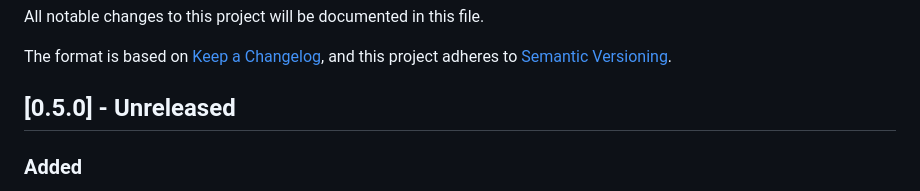
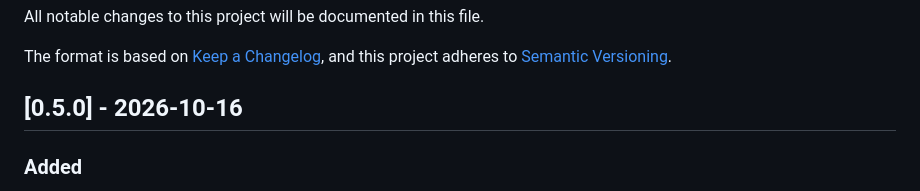
Before and after one commit to sarielhp/BasicCompGeometry.jl, a Markdown page: CHANGELOG.md, the part around the change. Rendered like a GitHub page.

Commit message:
Date the 0.5.0 release notes for General registration

```diff
--- a/CHANGELOG.md
+++ b/CHANGELOG.md
@@ -5,7 +5,7 @@ All notable changes to this project will be documented in this file.
 The format is based on [Keep a Changelog](https://keepachangelog.com/en/1.0.0/),
 and this project adheres to [Semantic Versioning](https://semver.org/spec/v2.0.0.html).
 
-## [0.5.0] - Unreleased
+## [0.5.0] - 2026-10-16
 
 ### Added
 - Coverage for ordinary constructors, accessors, curve intersections, binary-file
```
